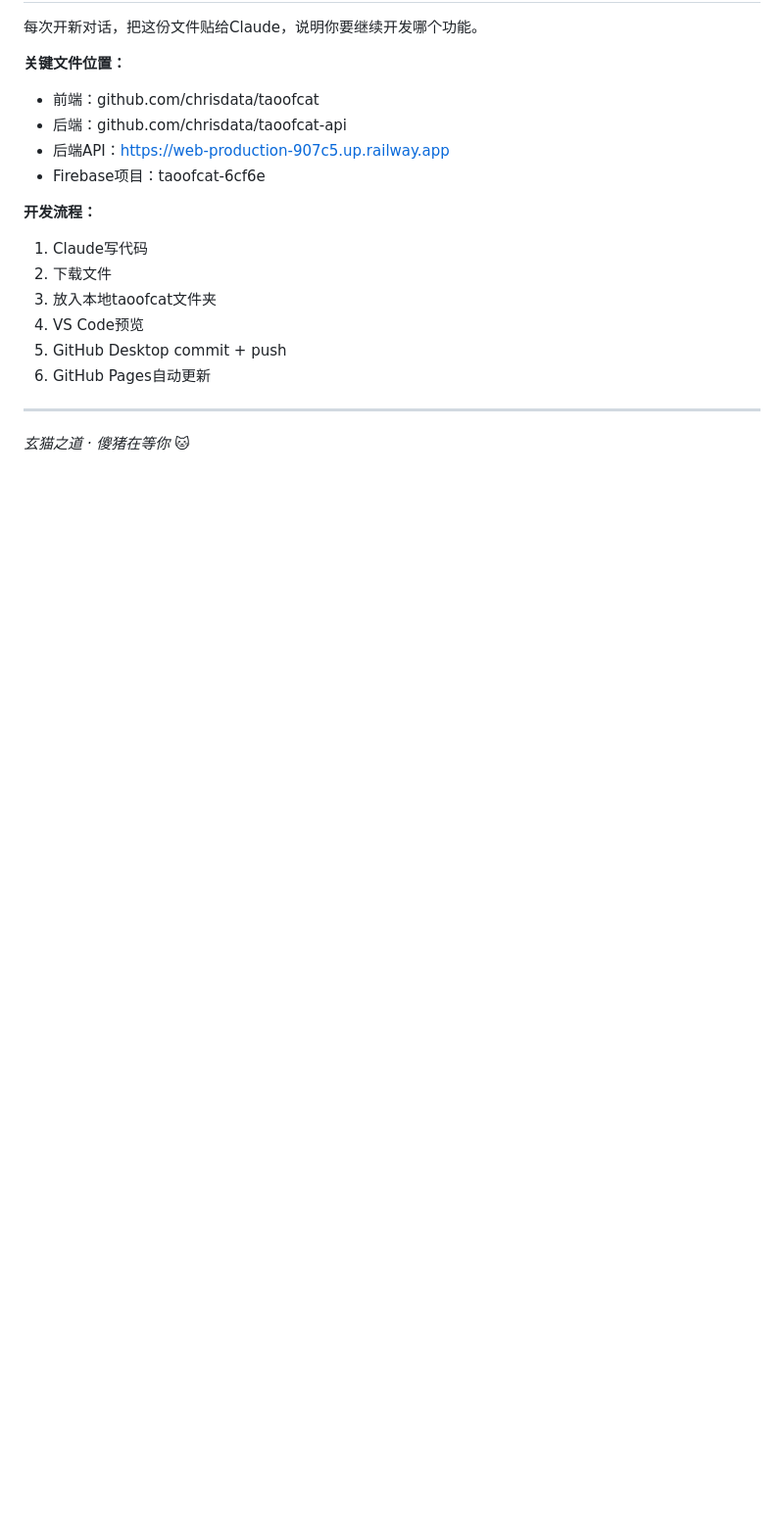
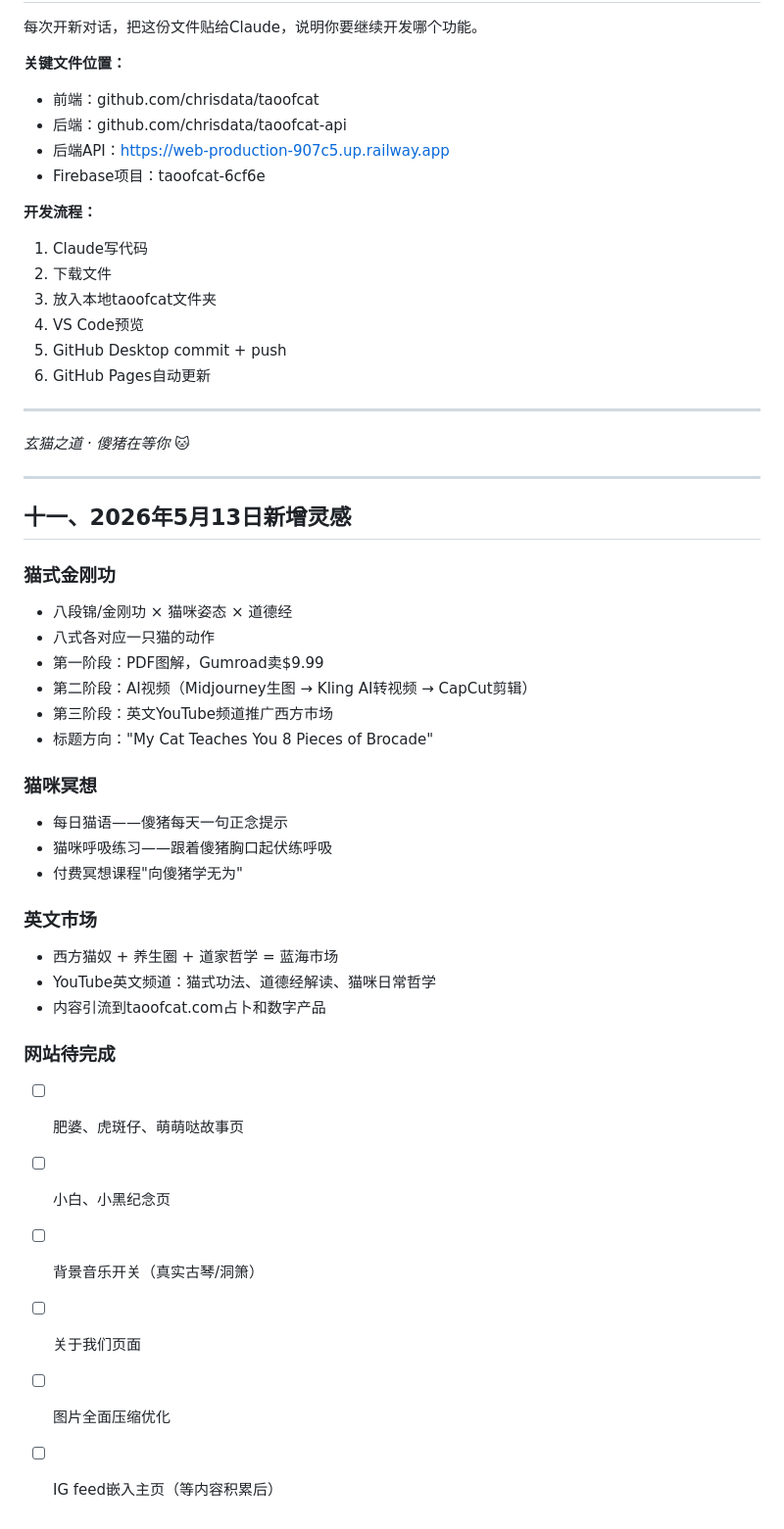
Before and after one commit to chrisdata/taoofcat, a Markdown page: ROADMAP.md, the part around the change. Shown at 98% size. GitHub-like rendering; blank space fills up the shorter version.

```diff
--- a/ROADMAP.md
+++ b/ROADMAP.md
@@ -228,3 +228,33 @@ divinations/
 ---
 
 *玄猫之道 · 傻猪在等你 🐱*
+
+---
+
+## 十一、2026年5月13日新增灵感
+
+### 猫式金刚功
+- 八段锦/金刚功 × 猫咪姿态 × 道德经
+- 八式各对应一只猫的动作
+- 第一阶段：PDF图解，Gumroad卖$9.99
+- 第二阶段：AI视频（Midjourney生图 → Kling AI转视频 → CapCut剪辑）
+- 第三阶段：英文YouTube频道推广西方市场
+- 标题方向："My Cat Teaches You 8 Pieces of Brocade"
+
+### 猫咪冥想
+- 每日猫语——傻猪每天一句正念提示
+- 猫咪呼吸练习——跟着傻猪胸口起伏练呼吸
+- 付费冥想课程"向傻猪学无为"
+
+### 英文市场
+- 西方猫奴 + 养生圈 + 道家哲学 = 蓝海市场
+- YouTube英文频道：猫式功法、道德经解读、猫咪日常哲学
+- 内容引流到taoofcat.com占卜和数字产品
+
+### 网站待完成
+- [ ] 肥婆、虎斑仔、萌萌哒故事页
+- [ ] 小白、小黑纪念页
+- [ ] 背景音乐开关（真实古琴/洞箫）
+- [ ] 关于我们页面
+- [ ] 图片全面压缩优化
+- [ ] IG feed嵌入主页（等内容积累后）
```
